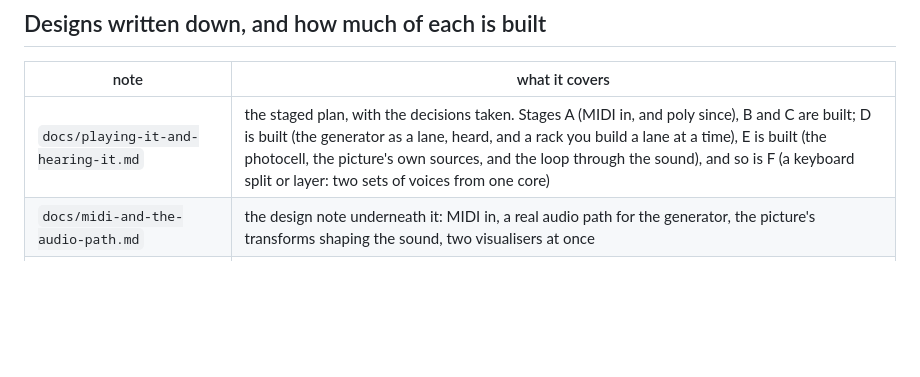
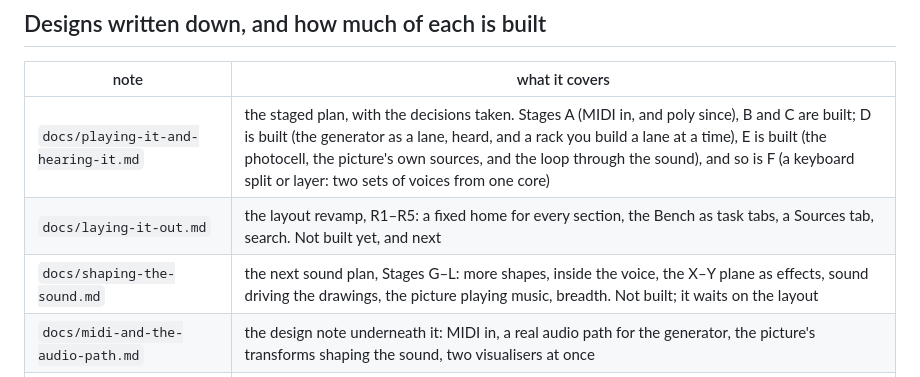
Before and after one commit to 22nmcdon/Real-Time-Sound-Visualizer, a Markdown page: web/README.md, the part around the change. Drawn GitHub-style; blank space fills up the shorter version.

```diff
--- a/web/README.md
+++ b/web/README.md
@@ -14,6 +14,8 @@ graph and a canvas and the Qt app has neither in the same shape; see
 | note | what it covers |
 |---|---|
 | `docs/playing-it-and-hearing-it.md` | the staged plan, with the decisions taken. Stages A (MIDI in, and poly since), B and C are built; D is built (the generator as a lane, heard, and a rack you build a lane at a time), E is built (the photocell, the picture's own sources, and the loop through the sound), and so is F (a keyboard split or layer: two sets of voices from one core) |
+| `docs/laying-it-out.md` | the layout revamp, R1–R5: a fixed home for every section, the Bench as task tabs, a Sources tab, search. Not built yet, and next |
+| `docs/shaping-the-sound.md` | the next sound plan, Stages G–L: more shapes, inside the voice, the X–Y plane as effects, sound driving the drawings, the picture playing music, breadth. Not built; it waits on the layout |
 | `docs/midi-and-the-audio-path.md` | the design note underneath it: MIDI in, a real audio path for the generator, the picture's transforms shaping the sound, two visualisers at once |
 | `../oscilloscope-poc/docs/z-axis-lane.md` | brightness as a third axis, and why the desktop build is the place for it |
 
```
Also changed, not shown: web/docs/laying-it-out.md (added, +136 -0 lines), web/docs/shaping-the-sound.md (added, +483 -0 lines).
